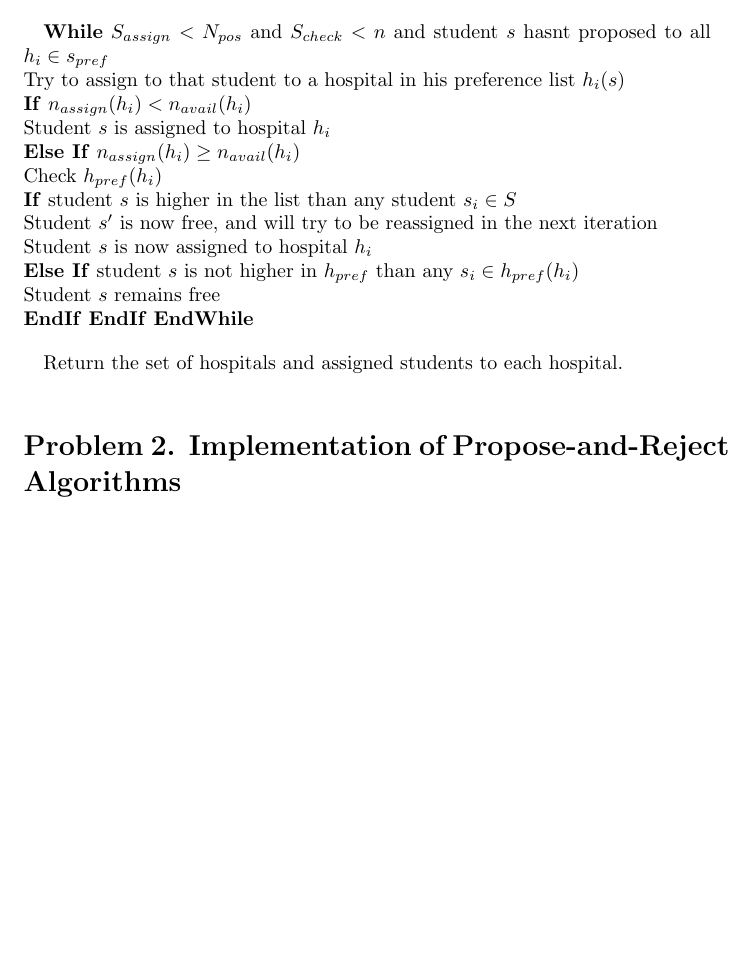
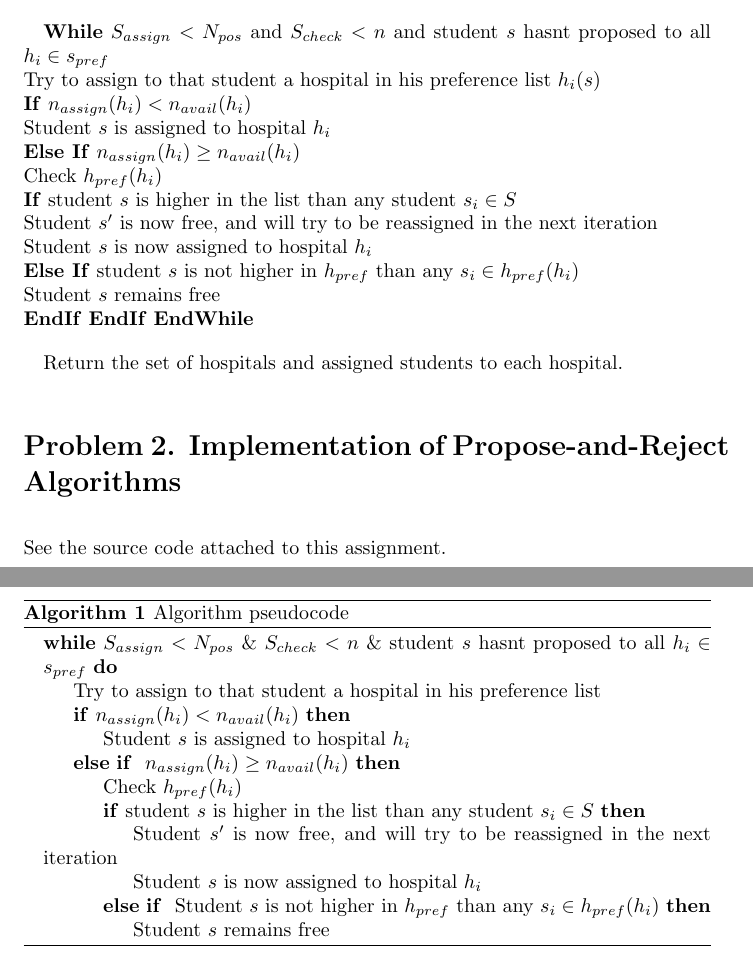
Before and after one commit to jarechalde/Algorithms, a LaTeX problem sheet (Assignment_1/Javier_Assignment1.tex): part of page 3 of 3 before the commit and two parts of pages 3 and 4 of 4 after it, the two joined at a grey line, cut so that both start at the same text, the shorter picture padded with empty space. Compiled offline with pdfLaTeX.

Commit message:
Changes to PDF

```diff
--- a/Assignment_1/Javier_Assignment1.tex
+++ b/Assignment_1/Javier_Assignment1.tex
@@ -6,6 +6,9 @@
 \usepackage{subcaption}
 \usepackage[linewidth=1pt]{mdframed}
 \usepackage[colorlinks]{hyperref}
+
+\usepackage{algorithm}
+\usepackage[noend]{algpseudocode}
 
 \hypersetup{citecolor=DeepPink4}
 \hypersetup{linkcolor=DarkRed}
@@ -93,7 +96,7 @@ $S_{check}$ is the total number of students that we tried to assign a hospital t
 Initially all students $s \in S$ and $h \in H$ are free
 
 \textbf{While} $S_{assign}<N_{pos}$ and $S_{check}<n$ and student $s$ hasnt proposed to all $h_i \in s_{pref}$\newline
- Try to assign to that student to a hospital in his preference list $h_i(s)$\newline
+ Try to assign to that student a hospital in his preference list $h_i(s)$\newline
  \textbf{If} $n_{assign} (h_i) < n_{avail} (h_i)$\newline
   Student $s$ is assigned to hospital $h_i$\newline
  \textbf{Else If} $n_{assign} (h_i) \geq n_{avail} (h_i)$\newline
@@ -110,6 +113,28 @@ Initially all students $s \in S$ and $h \in H$ are free
 Return the set of hospitals and assigned students to each hospital.
 
 
+\begin{algorithm}
+\caption{Algorithm pseudocode}\label{euclid}
+\begin{algorithmic}
+\While {$S_{assign}<N_{pos}$ \& $S_{check}<n$ \& student $s$ hasnt proposed to all $h_i \in s_{pref}$}
+\State Try to assign to that student a hospital in his preference list
+\If {$n_{assign} (h_i) < n_{avail} (h_i)$}
+\State Student $s$ is assigned to hospital $h_i$
+\ElsIf { $n_{assign} (h_i) \geq n_{avail} (h_i)$}
+\State Check $h_{pref} (h_i)$
+\If {student $s$ is higher in the list than any student $s_i \in S$}
+\State Student $s'$ is now free, and will try to be reassigned in the next iteration
+\State Student $s$ is now assigned to hospital $h_i$
+\ElsIf { Student $s$ is not higher in $h_{pref}$ than any $s_i \in h_{pref} (h_i)$}
+\State Student $s$ remains free
+\EndIf
+\EndIf
+\EndWhile
+\end{algorithmic}
+\end{algorithm}
+
 \section*{Problem 2. Implementation of Propose-and-Reject Algorithms}
 
+See the source code attached to this assignment.
+
 \end{document}
```
Also changed, not shown: Assignment_1/Javier_Assignment1.pdf, 2 other files.
